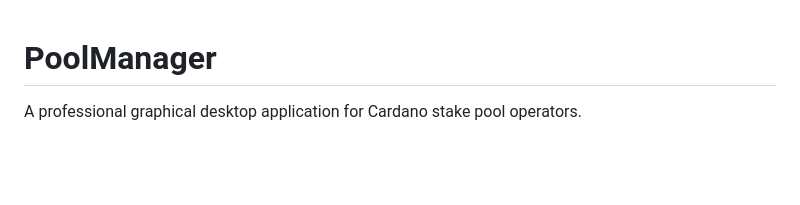
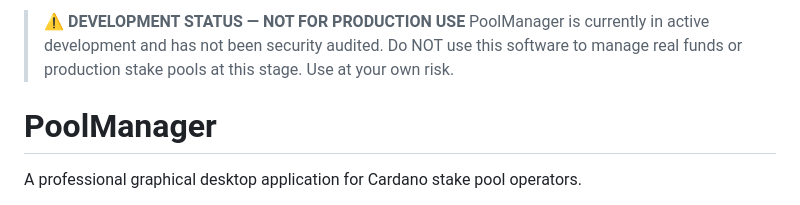
Before and after one commit to GNP1-dev/PoolManager, a Markdown page: README.md, the part around the change. GitHub-like rendering; blank space fills up the shorter version.

Commit message:
Add development disclaimer and warning

```diff
--- a/README.md
+++ b/README.md
@@ -1,3 +1,8 @@
+> ⚠️ **DEVELOPMENT STATUS — NOT FOR PRODUCTION USE**
+> PoolManager is currently in active development and has not been security audited.
+> Do NOT use this software to manage real funds or production stake pools at this stage.
+> Use at your own risk.
+
 # PoolManager
 
 A professional graphical desktop application for Cardano stake pool operators.
```
Also changed, not shown: DISCLAIMER.md (added, +25 -0 lines).
